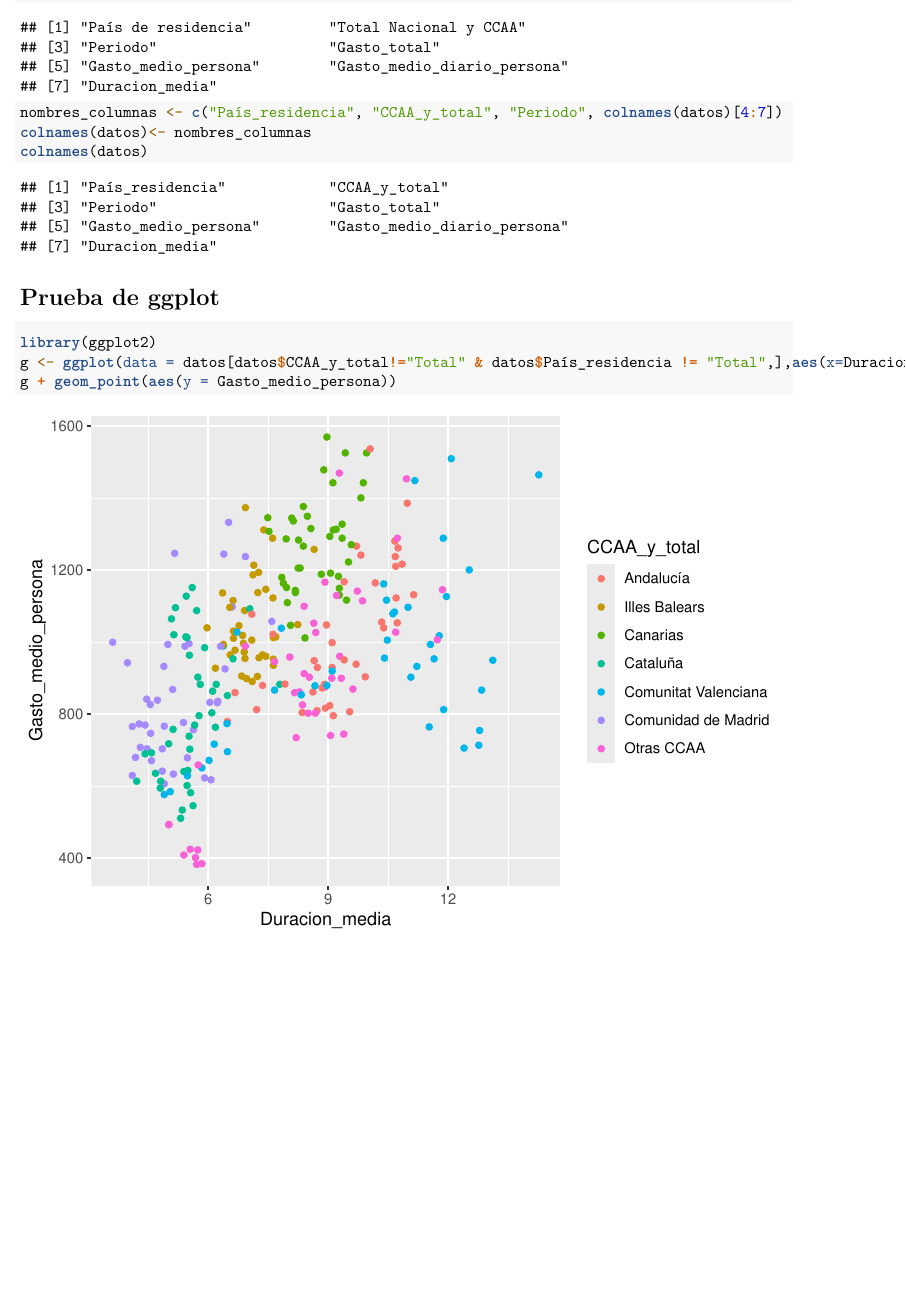
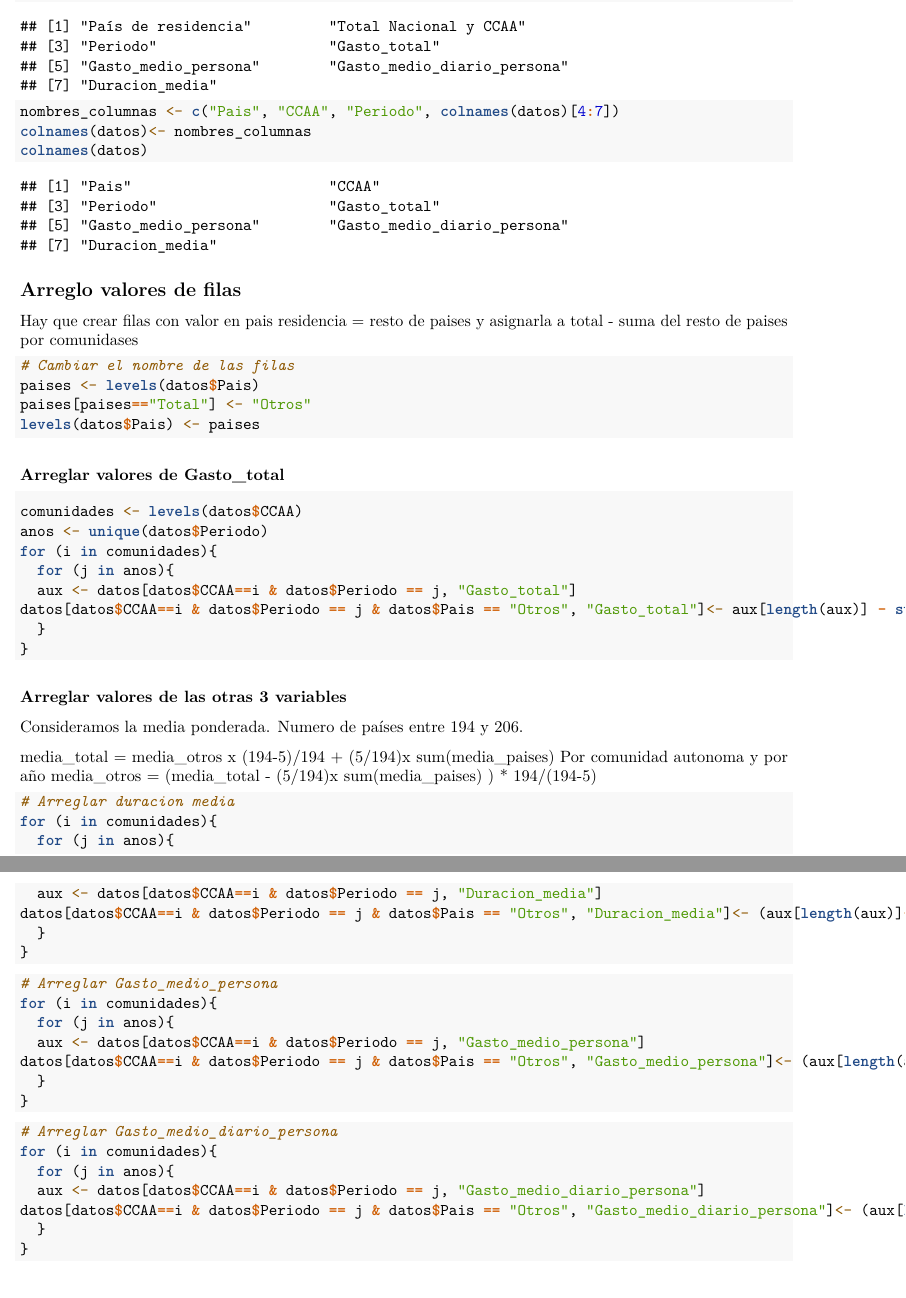
Before and after one commit to memuiz/ProyectoAED2024, an R Markdown document (ProyectoAED2024_Rmd/ProyectoAED2024_Rmd.Rmd): part of page 4 of 4 before the commit and two parts of pages 4 and 5 of 5 after it, the two joined at a grey line, cut so that both start at the same text, the shorter picture padded with empty space. Rendered offline with R 4.5, knitr and Pandoc, then LaTeX, with nearby package versions; drawn as R Markdown's standard PDF in place of the format the file asks for.

Commit message:
Transformacion a tidy data. Inputacion de instancias.

````diff
--- a/ProyectoAED2024_Rmd/ProyectoAED2024_Rmd.Rmd
+++ b/ProyectoAED2024_Rmd/ProyectoAED2024_Rmd.Rmd
@@ -185,14 +196,74 @@ levels(datos$`Total Nacional y CCAA`) <- c("Andalucía", "Illes Balears","Canari
 
 ```{r}
 colnames(datos)
-nombres_columnas <- c("País_residencia", "CCAA_y_total", "Periodo", colnames(datos)[4:7])
+nombres_columnas <- c("Pais", "CCAA", "Periodo", colnames(datos)[4:7])
 colnames(datos)<- nombres_columnas
 colnames(datos)
 ```
-# Prueba de ggplot
+
+## Arreglo valores de filas
+
+Hay que crear filas con valor en pais residencia = resto de paises y asignarla a total - suma del resto de paises por comunidases
+```{r}
+# Cambiar el nombre de las filas
+paises <- levels(datos$Pais)
+paises[paises=="Total"] <- "Otros"
+levels(datos$Pais) <- paises
+
+```
+
+
+###  Arreglar valores de Gasto_total
 
 ```{r}
-library(ggplot2)
-g <- ggplot(data = datos[datos$CCAA_y_total!="Total" & datos$País_residencia != "Total",],aes(x=Duracion_media,color = CCAA_y_total))
-g + geom_point(aes(y = Gasto_medio_persona))
+comunidades <- levels(datos$CCAA)
+anos <- unique(datos$Periodo)
+for (i in comunidades){
+  for (j in anos){
+  aux <- datos[datos$CCAA==i & datos$Periodo == j, "Gasto_total"]
+datos[datos$CCAA==i & datos$Periodo == j & datos$Pais == "Otros", "Gasto_total"]<- aux[length(aux)] - sum(aux[1:length(aux)-1])  # Gasto del resto de paises es el gasto total - gasto de los otos paises
+  }
+}
+
 ```
+
+
+### Arreglar valores de las otras 3 variables
+
+Consideramos la media ponderada. Numero de países entre 194 y 206.
+
+ media_total = media_otros x (194-5)/194 + (5/194)x sum(media_paises) Por comunidad autonoma y por año
+media_otros = (media_total - (5/194)x sum(media_paises) ) * 194/(194-5)
+
+```{r}
+# Arreglar duracion media
+for (i in comunidades){
+  for (j in anos){
+  aux <- datos[datos$CCAA==i & datos$Periodo == j, "Duracion_media"]
+datos[datos$CCAA==i & datos$Periodo == j & datos$Pais == "Otros", "Duracion_media"]<- (aux[length(aux)]- (5/194)*sum(aux[1:length(aux)-1]))*194/(194-5)
+  }
+}
+
+```
+
+```{r}
+# Arreglar Gasto_medio_persona
+for (i in comunidades){
+  for (j in anos){
+  aux <- datos[datos$CCAA==i & datos$Periodo == j, "Gasto_medio_persona"]
+datos[datos$CCAA==i & datos$Periodo == j & datos$Pais == "Otros", "Gasto_medio_persona"]<- (aux[length(aux)]- (5/194)*sum(aux[1:length(aux)-1]))*194/(194-5)
+  }
+}
+
+```
+
+```{r}
+# Arreglar Gasto_medio_diario_persona
+for (i in comunidades){
+  for (j in anos){
+  aux <- datos[datos$CCAA==i & datos$Periodo == j, "Gasto_medio_diario_persona"]
+datos[datos$CCAA==i & datos$Periodo == j & datos$Pais == "Otros", "Gasto_medio_diario_persona"]<- (aux[length(aux)]- (5/194)*sum(aux[1:length(aux)-1]))*194/(194-5)
+  }
+}
+
+```
````
Also changed, not shown: ProyectoAED2024_Rmd/ProyectoAED2024_Rmd.Rmd (15 more changed lines).
